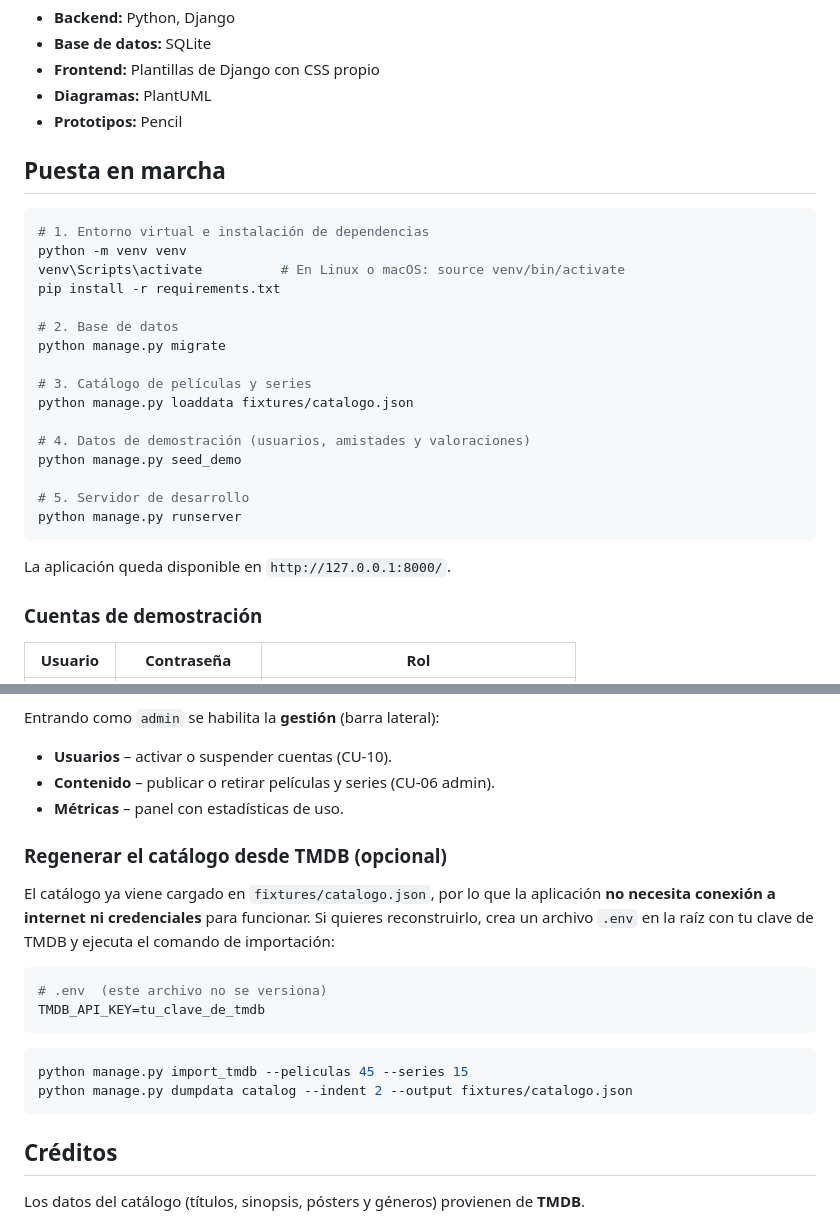
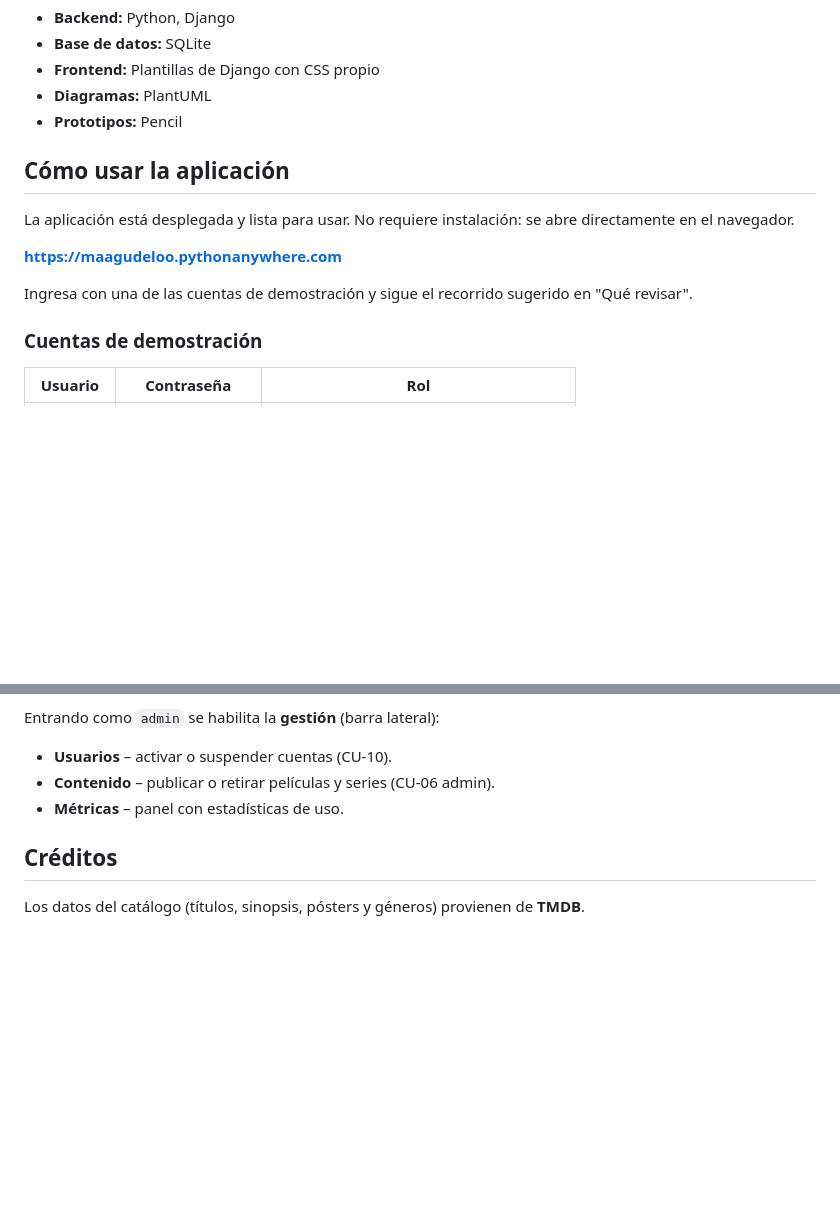
Before and after one commit to Dev-Mao/moviematch, a Markdown page: README.md, 2 parts joined by grey strips. GitHub-like rendering; blank space fills up the shorter version.

Commit message:
docs: focus README on using the deployment instead of local setup

````diff
--- a/README.md
+++ b/README.md
@@ -54,28 +54,15 @@ Informe consolidado: `ENTREGABLE-1.pdf`
 - **Diagramas:** PlantUML
 - **Prototipos:** Pencil
 
-## Puesta en marcha
+## Cómo usar la aplicación
 
-```bash
-# 1. Entorno virtual e instalación de dependencias
-python -m venv venv
-venv\Scripts\activate          # En Linux o macOS: source venv/bin/activate
-pip install -r requirements.txt
+La aplicación está desplegada y lista para usar. No requiere instalación: se abre
+directamente en el navegador.
 
-# 2. Base de datos
-python manage.py migrate
+**https://maagudeloo.pythonanywhere.com**
 
-# 3. Catálogo de películas y series
-python manage.py loaddata fixtures/catalogo.json
-
-# 4. Datos de demostración (usuarios, amistades y valoraciones)
-python manage.py seed_demo
-
-# 5. Servidor de desarrollo
-python manage.py runserver
-```
-
-La aplicación queda disponible en `http://127.0.0.1:8000/`.
+Ingresa con una de las cuentas de demostración y sigue el recorrido sugerido en
+"Qué revisar".
 
 ### Cuentas de demostración
 
@@ -108,23 +95,6 @@ Entrando como `admin` se habilita la **gestión** (barra lateral):
 - **Contenido** – publicar o retirar películas y series (CU-06 admin).
 - **Métricas** – panel con estadísticas de uso.
 
-### Regenerar el catálogo desde TMDB (opcional)
-
-El catálogo ya viene cargado en `fixtures/catalogo.json`, por lo que la
-aplicación **no necesita conexión a internet ni credenciales** para funcionar.
-Si quieres reconstruirlo, crea un archivo `.env` en la raíz con tu clave de TMDB
-y ejecuta el comando de importación:
-
-```bash
-# .env  (este archivo no se versiona)
-TMDB_API_KEY=tu_clave_de_tmdb
-```
-
-```bash
-python manage.py import_tmdb --peliculas 45 --series 15
-python manage.py dumpdata catalog --indent 2 --output fixtures/catalogo.json
-```
-
 ## Créditos
 
 Los datos del catálogo (títulos, sinopsis, pósters y géneros) provienen de
````
